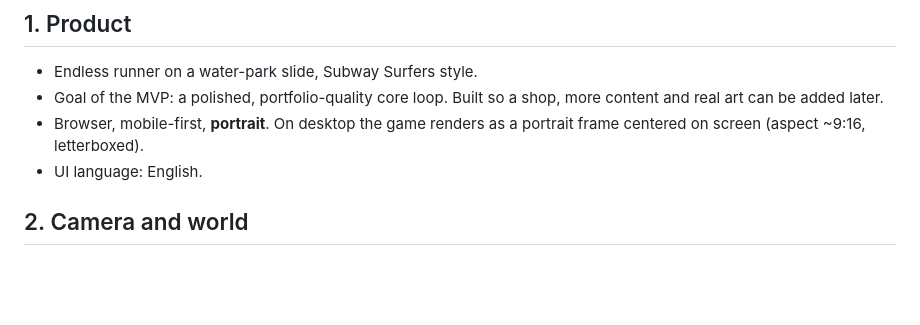
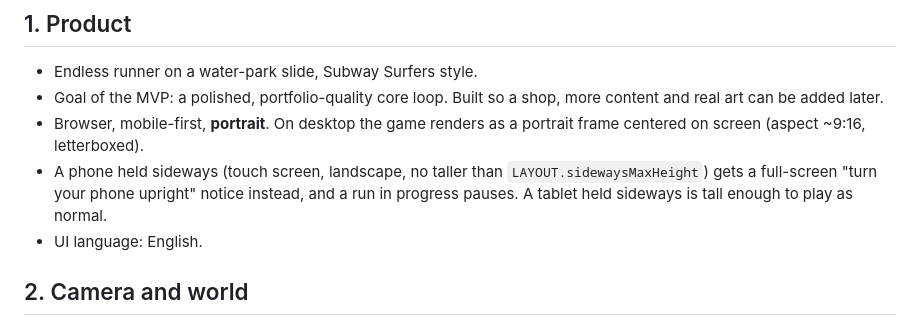
Before and after one commit to sagi0011-svg/slide-rush, a Markdown page: docs/SPEC.md, the part around the change. Rendered like a GitHub page; blank space fills up the shorter version.

```diff
--- a/docs/SPEC.md
+++ b/docs/SPEC.md
@@ -6,6 +6,7 @@ Source of truth for rules and numbers. All numbers are starting values and live
 - Endless runner on a water-park slide, Subway Surfers style.
 - Goal of the MVP: a polished, portfolio-quality core loop. Built so a shop, more content and real art can be added later.
 - Browser, mobile-first, **portrait**. On desktop the game renders as a portrait frame centered on screen (aspect ~9:16, letterboxed).
+- A phone held sideways (touch screen, landscape, no taller than `LAYOUT.sidewaysMaxHeight`) gets a full-screen "turn your phone upright" notice instead, and a run in progress pauses. A tablet held sideways is tall enough to play as normal.
 - UI language: English.
 
 ## 2. Camera and world
```
Also changed, not shown: README.md (+12 -2 lines), docs/ART-AND-SHOP.md (+1 -0 lines), docs/QA-v0.2.md (added, +133 -0 lines), docs/screenshots/play.jpg (added), docs/screenshots/shop.jpg (added), docs/screenshots/title.jpg (added), 12 other files.
